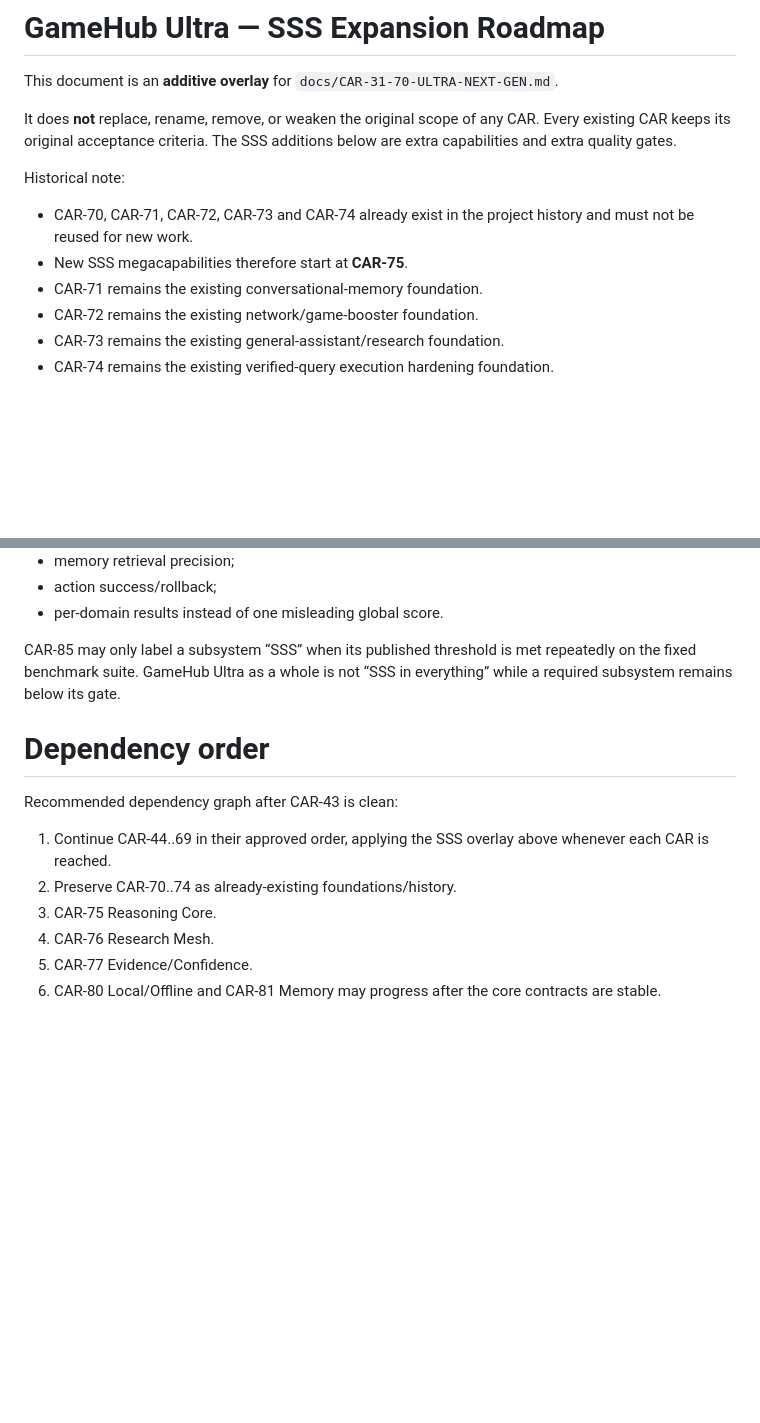
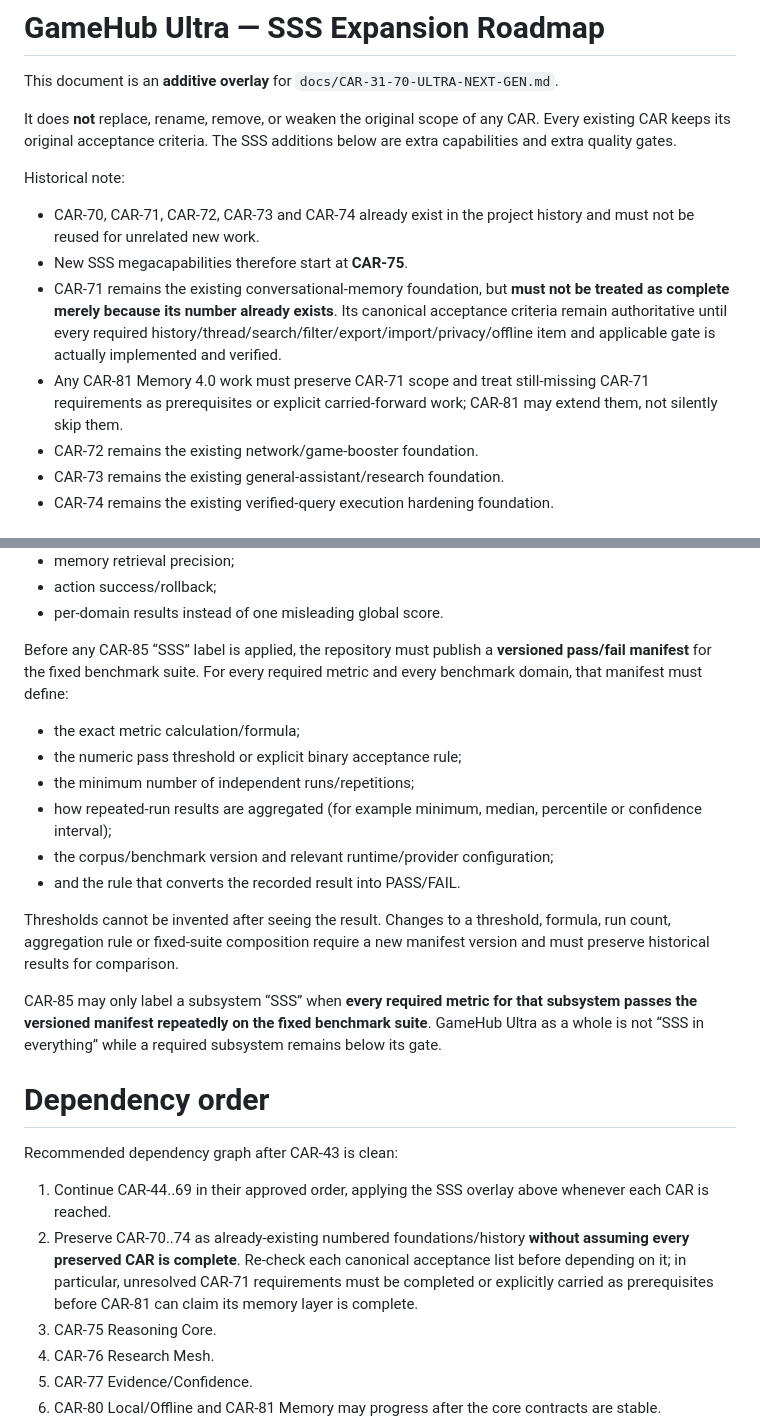
Before and after one commit to cardenaspiero255-lang/gamehub-ultra, a Markdown page: docs/ULTRA-SSS-EXPANSION-CAR-44-85.md, 2 parts joined by grey strips. Rendered like a GitHub page; blank space fills up the shorter version.

Commit message:
docs: harden CAR-71 carry-forward and CAR-85 SSS manifest

```diff
--- a/docs/ULTRA-SSS-EXPANSION-CAR-44-85.md
+++ b/docs/ULTRA-SSS-EXPANSION-CAR-44-85.md
@@ -5,9 +5,10 @@ This document is an **additive overlay** for `docs/CAR-31-70-ULTRA-NEXT-GEN.md`.
 It does **not** replace, rename, remove, or weaken the original scope of any CAR. Every existing CAR keeps its original acceptance criteria. The SSS additions below are extra capabilities and extra quality gates.
 
 Historical note:
-- CAR-70, CAR-71, CAR-72, CAR-73 and CAR-74 already exist in the project history and must not be reused for new work.
+- CAR-70, CAR-71, CAR-72, CAR-73 and CAR-74 already exist in the project history and must not be reused for unrelated new work.
 - New SSS megacapabilities therefore start at **CAR-75**.
-- CAR-71 remains the existing conversational-memory foundation.
+- CAR-71 remains the existing conversational-memory foundation, but **must not be treated as complete merely because its number already exists**. Its canonical acceptance criteria remain authoritative until every required history/thread/search/filter/export/import/privacy/offline item and applicable gate is actually implemented and verified.
+- Any CAR-81 Memory 4.0 work must preserve CAR-71 scope and treat still-missing CAR-71 requirements as prerequisites or explicit carried-forward work; CAR-81 may extend them, not silently skip them.
 - CAR-72 remains the existing network/game-booster foundation.
 - CAR-73 remains the existing general-assistant/research foundation.
 - CAR-74 remains the existing verified-query execution hardening foundation.
@@ -637,14 +638,25 @@ Required metrics:
 - action success/rollback;
 - per-domain results instead of one misleading global score.
 
-CAR-85 may only label a subsystem “SSS” when its published threshold is met repeatedly on the fixed benchmark suite. GameHub Ultra as a whole is not “SSS in everything” while a required subsystem remains below its gate.
+Before any CAR-85 “SSS” label is applied, the repository must publish a **versioned pass/fail manifest** for the fixed benchmark suite. For every required metric and every benchmark domain, that manifest must define:
+
+- the exact metric calculation/formula;
+- the numeric pass threshold or explicit binary acceptance rule;
+- the minimum number of independent runs/repetitions;
+- how repeated-run results are aggregated (for example minimum, median, percentile or confidence interval);
+- the corpus/benchmark version and relevant runtime/provider configuration;
+- and the rule that converts the recorded result into PASS/FAIL.
+
+Thresholds cannot be invented after seeing the result. Changes to a threshold, formula, run count, aggregation rule or fixed-suite composition require a new manifest version and must preserve historical results for comparison.
+
+CAR-85 may only label a subsystem “SSS” when **every required metric for that subsystem passes the versioned manifest repeatedly on the fixed benchmark suite**. GameHub Ultra as a whole is not “SSS in everything” while a required subsystem remains below its gate.
 
 # Dependency order
 
 Recommended dependency graph after CAR-43 is clean:
 
 1. Continue CAR-44..69 in their approved order, applying the SSS overlay above whenever each CAR is reached.
-2. Preserve CAR-70..74 as already-existing foundations/history.
+2. Preserve CAR-70..74 as already-existing numbered foundations/history **without assuming every preserved CAR is complete**. Re-check each canonical acceptance list before depending on it; in particular, unresolved CAR-71 requirements must be completed or explicitly carried as prerequisites before CAR-81 can claim its memory layer is complete.
 3. CAR-75 Reasoning Core.
 4. CAR-76 Research Mesh.
 5. CAR-77 Evidence/Confidence.
```
